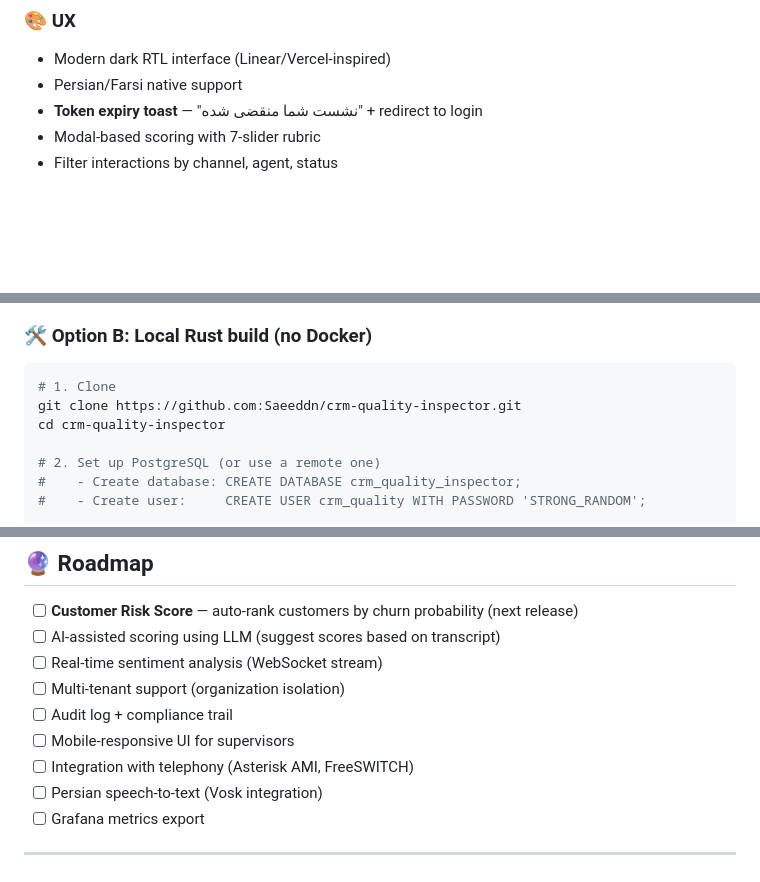
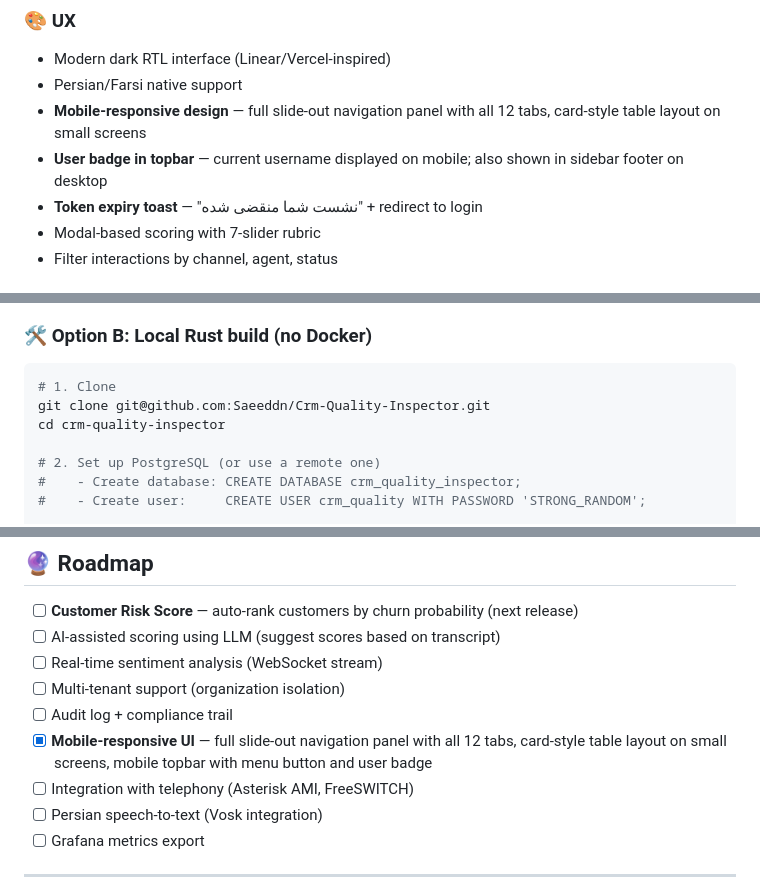
Before and after one commit to Saeeddn/Crm-Quality-Inspector, a Markdown page: README.md, 3 parts joined by grey strips. Rendered like a GitHub page; blank space fills up the shorter version.

Commit message:
docs: update README with mobile responsive features + fix repo URL

````diff
--- a/README.md
+++ b/README.md
@@ -36,6 +36,8 @@ A modern, high-performance call center quality assurance (QA) platform built for
 ### 🎨 UX
 - Modern dark RTL interface (Linear/Vercel-inspired)
 - Persian/Farsi native support
+- **Mobile-responsive design** — full slide-out navigation panel with all 12 tabs, card-style table layout on small screens
+- **User badge in topbar** — current username displayed on mobile; also shown in sidebar footer on desktop
 - **Token expiry toast** — "نشست شما منقضی شده" + redirect to login
 - Modal-based scoring with 7-slider rubric
 - Filter interactions by channel, agent, status
@@ -131,7 +133,7 @@ Open http://localhost:3000 and log in with the `ADMIN_USERNAME` and `ADMIN_PASSW
 
 ```bash
 # 1. Clone
-git clone https://github.com:Saeeddn/crm-quality-inspector.git
+git clone git@github.com:Saeeddn/Crm-Quality-Inspector.git
 cd crm-quality-inspector
 
 # 2. Set up PostgreSQL (or use a remote one)
@@ -377,7 +379,7 @@ Before exposing this app to the public internet:
 - [ ] Real-time sentiment analysis (WebSocket stream)
 - [ ] Multi-tenant support (organization isolation)
 - [ ] Audit log + compliance trail
-- [ ] Mobile-responsive UI for supervisors
+- [x] **Mobile-responsive UI** — full slide-out navigation panel with all 12 tabs, card-style table layout on small screens, mobile topbar with menu button and user badge
 - [ ] Integration with telephony (Asterisk AMI, FreeSWITCH)
 - [ ] Persian speech-to-text (Vosk integration)
 - [ ] Grafana metrics export
````
Also changed, not shown: other parts of README.md (+1 -1 lines).
